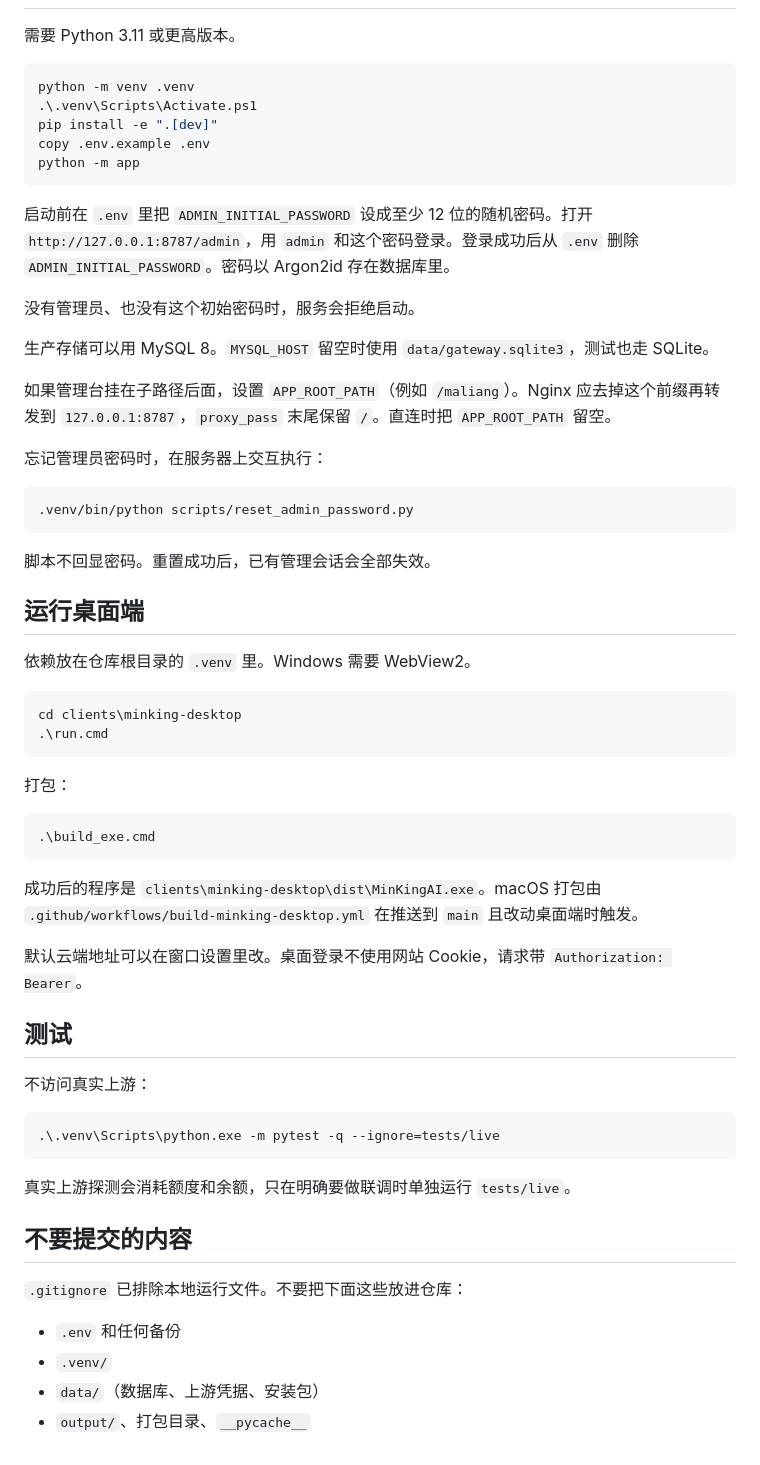
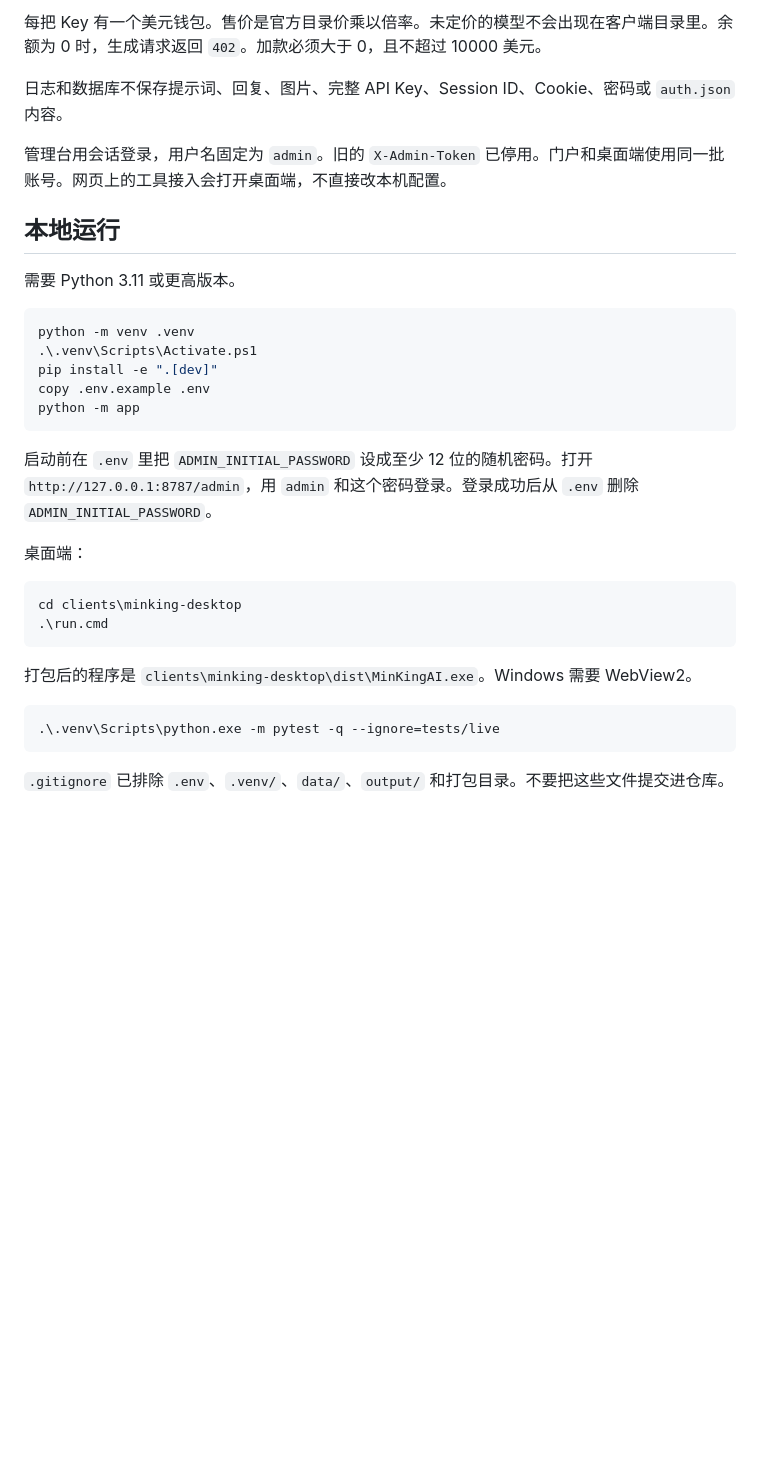
Before and after one commit to jinyx802-dotcom/minking-desktop, a Markdown page: README.md, the part around one of its changes. Rendered like a GitHub page; blank space fills up the shorter version.

````diff
--- a/README.md
+++ b/README.md
@@ -100,3 +68,10 @@ Authorization: Bearer sk-ts-...
+每把 Key 有一个美元钱包。售价是官方目录价乘以倍率。未定价的模型不会出现在客户端目录里。余额为 0 时，生成请求返回 `402`。加款必须大于 0，且不超过 10000 美元。
+
+日志和数据库不保存提示词、回复、图片、完整 API Key、Session ID、Cookie、密码或 `auth.json` 内容。
+
+管理台用会话登录，用户名固定为 `admin`。旧的 `X-Admin-Token` 已停用。门户和桌面端使用同一批账号。网页上的工具接入会打开桌面端，不直接改本机配置。
+
+## 本地运行
 
 需要 Python 3.11 或更高版本。
 
@@ -108,56 +83,19 @@ copy .env.example .env
 python -m app
 ```
 
-启动前在 `.env` 里把 `ADMIN_INITIAL_PASSWORD` 设成至少 12 位的随机密码。打开 `http://127.0.0.1:8787/admin`，用 `admin` 和这个密码登录。登录成功后从 `.env` 删除 `ADMIN_INITIAL_PASSWORD`。密码以 Argon2id 存在数据库里。
+启动前在 `.env` 里把 `ADMIN_INITIAL_PASSWORD` 设成至少 12 位的随机密码。打开 `http://127.0.0.1:8787/admin`，用 `admin` 和这个密码登录。登录成功后从 `.env` 删除 `ADMIN_INITIAL_PASSWORD`。
 
-没有管理员、也没有这个初始密码时，服务会拒绝启动。
-
-生产存储可以用 MySQL 8。`MYSQL_HOST` 留空时使用 `data/gateway.sqlite3`，测试也走 SQLite。
-
-如果管理台挂在子路径后面，设置 `APP_ROOT_PATH`（例如 `/maliang`）。Nginx 应去掉这个前缀再转发到 `127.0.0.1:8787`，`proxy_pass` 末尾保留 `/`。直连时把 `APP_ROOT_PATH` 留空。
-
-忘记管理员密码时，在服务器上交互执行：
-
-```bash
-.venv/bin/python scripts/reset_admin_password.py
-```
-
-脚本不回显密码。重置成功后，已有管理会话会全部失效。
-
-## 运行桌面端
-
-依赖放在仓库根目录的 `.venv` 里。Windows 需要 WebView2。
+桌面端：
 
 ```powershell
 cd clients\minking-desktop
 .\run.cmd
 ```
 
-打包：
-
-```powershell
-.\build_exe.cmd
-```
-
-成功后的程序是 `clients\minking-desktop\dist\MinKingAI.exe`。macOS 打包由 `.github/workflows/build-minking-desktop.yml` 在推送到 `main` 且改动桌面端时触发。
-
-默认云端地址可以在窗口设置里改。桌面登录不使用网站 Cookie，请求带 `Authorization: Bearer`。
-
-## 测试
-
-不访问真实上游：
+打包后的程序是 `clients\minking-desktop\dist\MinKingAI.exe`。Windows 需要 WebView2。
 
 ```powershell
 .\.venv\Scripts\python.exe -m pytest -q --ignore=tests/live
 ```
 
-真实上游探测会消耗额度和余额，只在明确要做联调时单独运行 `tests/live`。
-
-## 不要提交的内容
-
-`.gitignore` 已排除本地运行文件。不要把下面这些放进仓库：
-
-- `.env` 和任何备份
-- `.venv/`
-- `data/`（数据库、上游凭据、安装包）
-- `output/`、打包目录、`__pycache__`
+`.gitignore` 已排除 `.env`、`.venv/`、`data/`、`output/` 和打包目录。不要把这些文件提交进仓库。
````
Also changed, not shown: other parts of README.md (+49 -81 lines).
